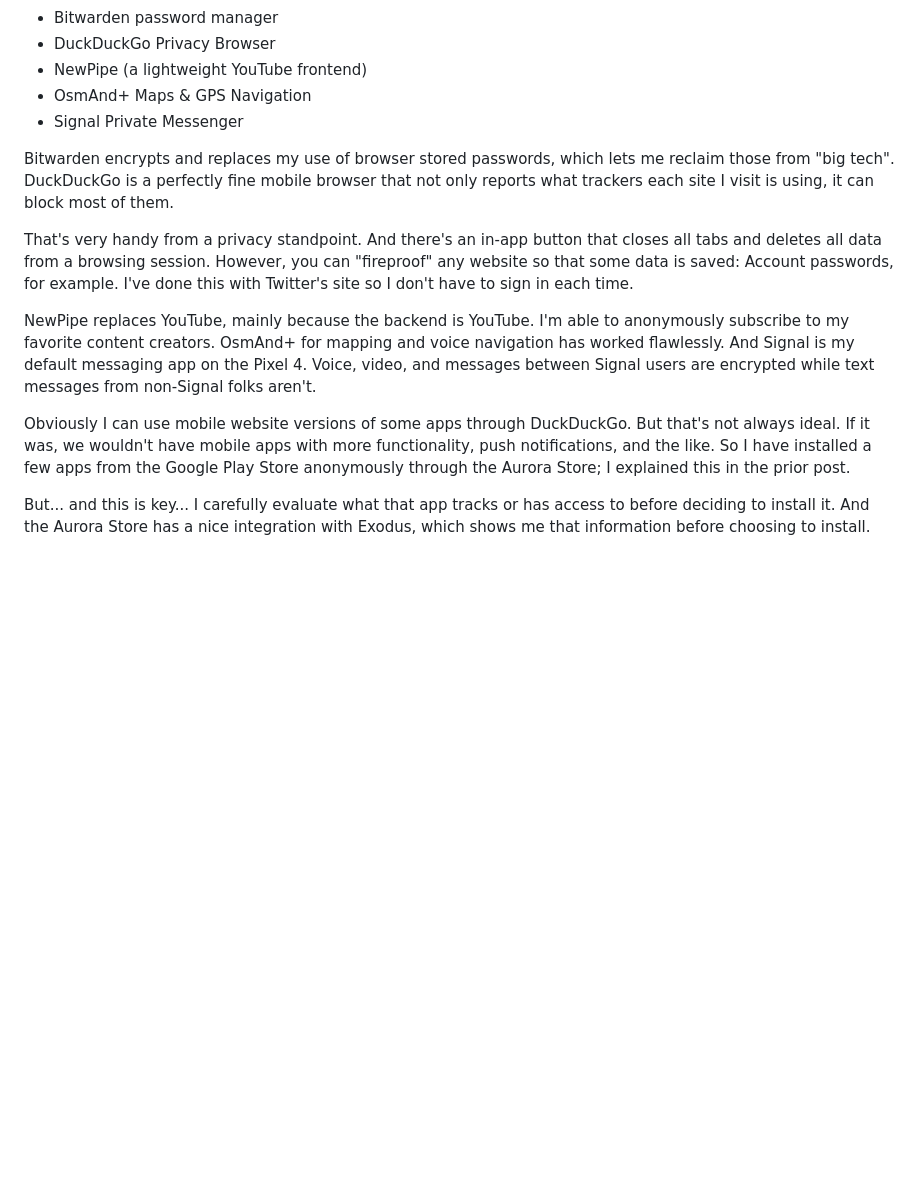
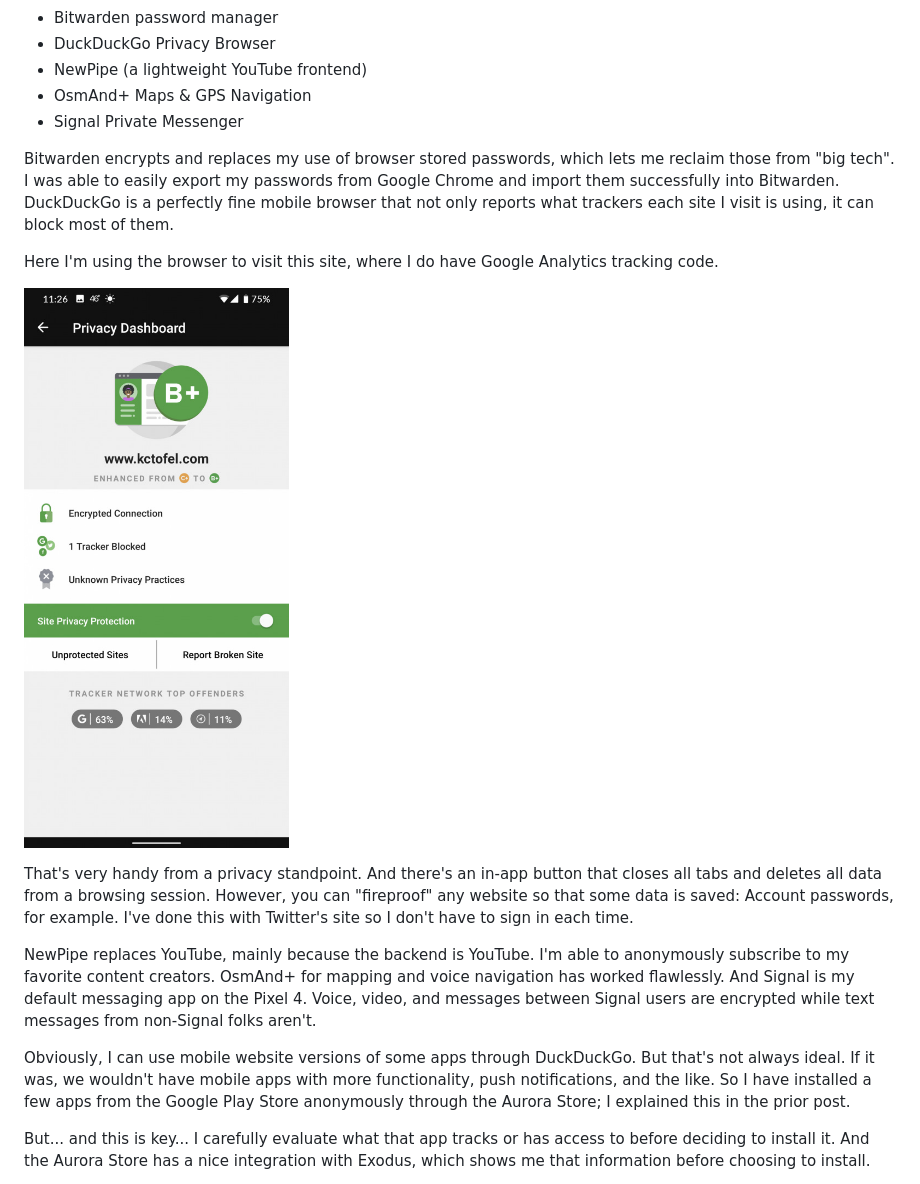
Before and after one commit to kevinctofel/Gatsby, a Markdown page: posts/living-a-mobile-life-without-apple-or-google-part-2-apps-email-cloud-storage.md, the part around the change. GitHub-like rendering; pictures changed too: ..src/images/duckduckgo-privacy-browser.jpg (added); blank space fills up the shorter version.

Commit message:
Update Blog Posts “living-a-mobile-life-without-apple-or-google-part-2-apps-email-cloud-storage”

```diff
--- a/posts/living-a-mobile-life-without-apple-or-google-part-2-apps-email-cloud-storage.md
+++ b/posts/living-a-mobile-life-without-apple-or-google-part-2-apps-email-cloud-storage.md
@@ -21,13 +21,17 @@ To keep my data private, I've installed a few apps directly from developers or f
 * OsmAnd+ Maps & GPS Navigation
 * Signal Private Messenger
 
-Bitwarden encrypts and replaces my use of browser stored passwords, which lets me reclaim those from "big tech". DuckDuckGo is a perfectly fine mobile browser that not only reports what trackers each site I visit is using, it can block most of them.
+Bitwarden encrypts and replaces my use of browser stored passwords, which lets me reclaim those from "big tech". I was able to easily export my passwords from Google Chrome and import them successfully into Bitwarden. DuckDuckGo is a perfectly fine mobile browser that not only reports what trackers each site I visit is using, it can block most of them.
+
+Here I'm using the browser to visit this site, where I do have Google Analytics tracking code.
+
+![DuckDuckGo Privacy Brower tracking protection](/..src/images/duckduckgo-privacy-browser.jpg)
 
 That's very handy from a privacy standpoint. And there's an in-app button that closes all tabs and deletes all data from a browsing session. However, you can "fireproof" any website so that some data is saved: Account passwords, for example. I've done this with Twitter's site so I don't have to sign in each time.
 
 NewPipe replaces YouTube, mainly because the backend is YouTube. I'm able to anonymously subscribe to my favorite content creators. OsmAnd+ for mapping and voice navigation has worked flawlessly. And Signal is my default messaging app on the Pixel 4. Voice, video, and messages between Signal users are encrypted while text messages from non-Signal folks aren't.
 
-Obviously I can use mobile website versions of some apps through DuckDuckGo. But that's not always ideal. If it was, we wouldn't have mobile apps with more functionality, push notifications, and the like. So I have installed a few apps from the Google Play Store anonymously through the Aurora Store; I explained this in the prior post.
+Obviously, I can use mobile website versions of some apps through DuckDuckGo. But that's not always ideal. If it was, we wouldn't have mobile apps with more functionality, push notifications, and the like. So I have installed a few apps from the Google Play Store anonymously through the Aurora Store; I explained this in the prior post.
 
 But... and this is key... I carefully evaluate what that app tracks or has access to before deciding to install it. And the Aurora Store has a nice integration with Exodus, which shows me that information before choosing to install.
 
```
